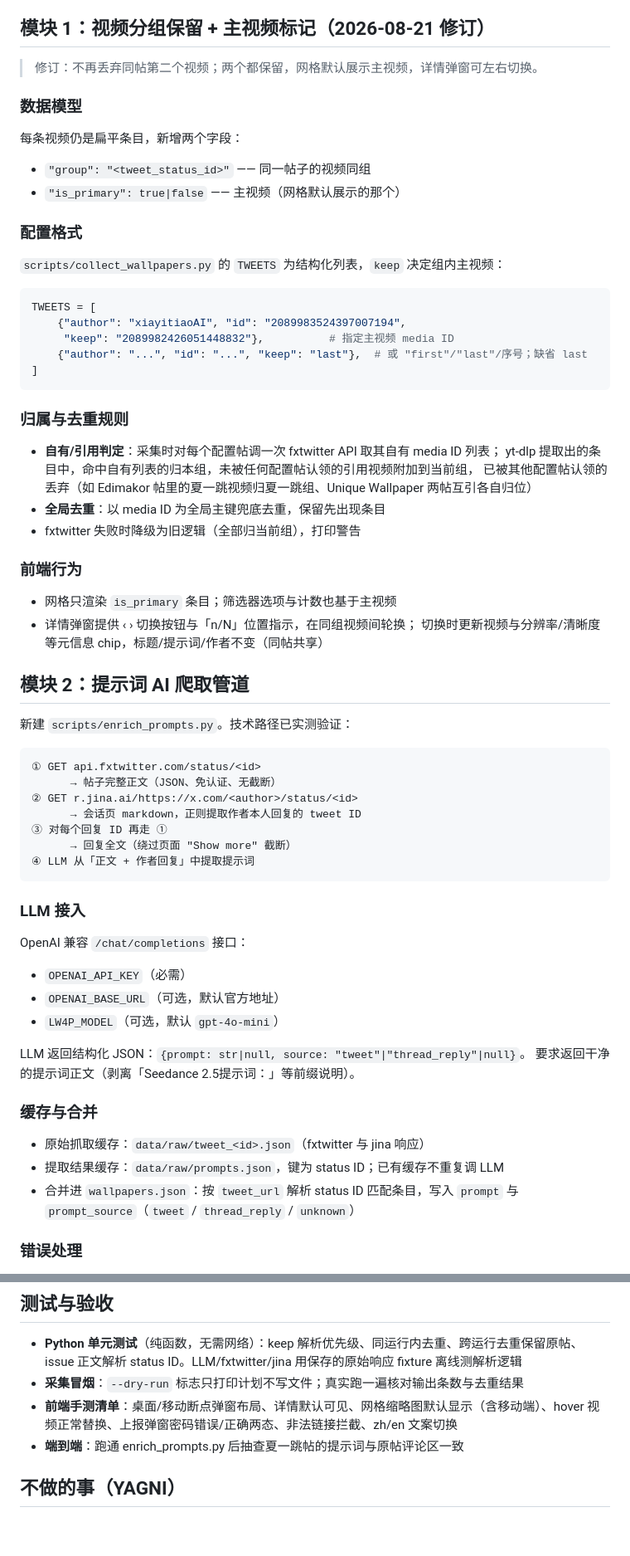
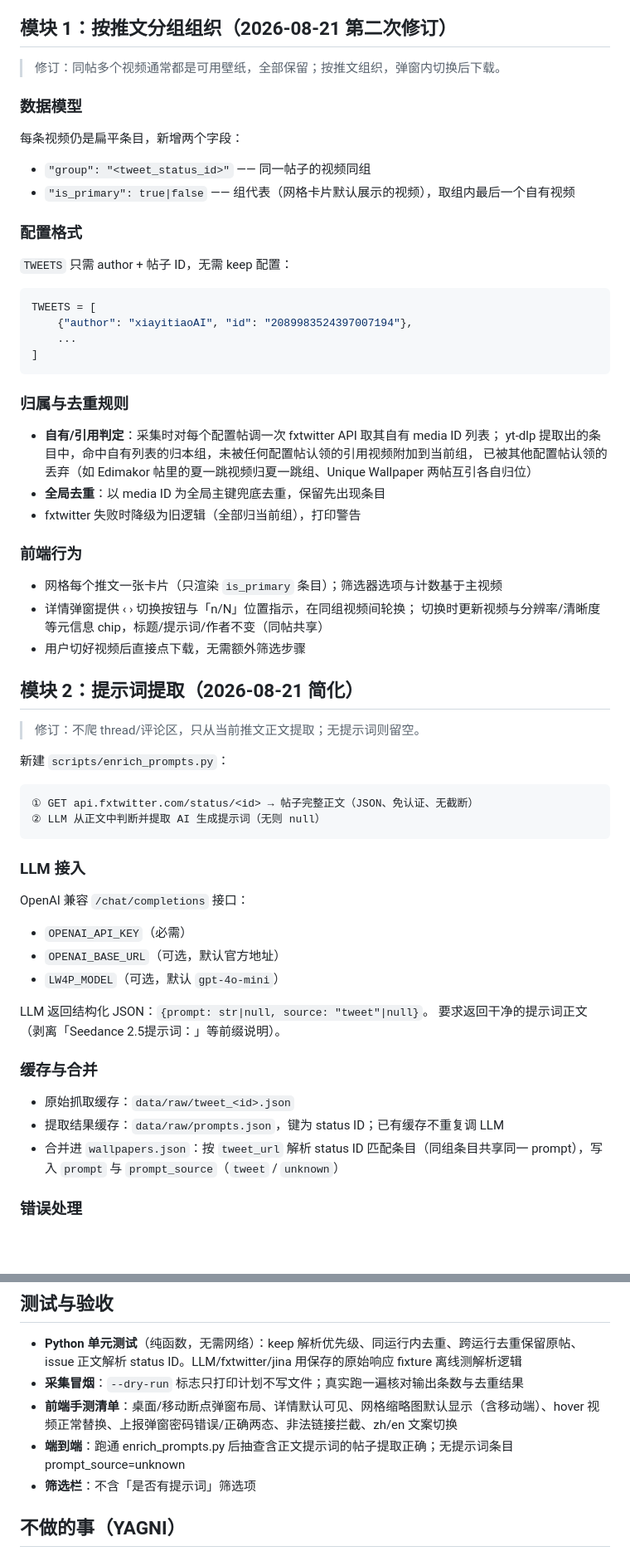
Before and after one commit to t-bites/livewallpaper4phone, a Markdown page: specs/2026-08-21-dedup-prompts-modal-submit-design.md, 2 parts joined by grey strips. Shown at 83% size. Drawn GitHub-style; blank space fills up the shorter version.

Commit message:
docs: revision 2 - organize by tweet, main-text-only prompts, drop prompt filter

````diff
--- a/specs/2026-08-21-dedup-prompts-modal-submit-design.md
+++ b/specs/2026-08-21-dedup-prompts-modal-submit-design.md
@@ -14,26 +14,25 @@
 4. 缺少便捷的壁纸上报入口，新发现的好帖要手动改脚本配置
 5. 网格卡片默认黑屏（鼠标移入才加载视频），缺少静态预览图
 
-## 模块 1：视频分组保留 + 主视频标记（2026-08-21 修订）
+## 模块 1：按推文分组组织（2026-08-21 第二次修订）
 
-> 修订：不再丢弃同帖第二个视频；两个都保留，网格默认展示主视频，详情弹窗可左右切换。
+> 修订：同帖多个视频通常都是可用壁纸，全部保留；按推文组织，弹窗内切换后下载。
 
 ### 数据模型
 
 每条视频仍是扁平条目，新增两个字段：
 
 - `"group": "<tweet_status_id>"` —— 同一帖子的视频同组
-- `"is_primary": true|false` —— 主视频（网格默认展示的那个）
+- `"is_primary": true|false` —— 组代表（网格卡片默认展示的视频），取组内最后一个自有视频
 
 ### 配置格式
 
-`scripts/collect_wallpapers.py` 的 `TWEETS` 为结构化列表，`keep` 决定组内主视频：
+`TWEETS` 只需 author + 帖子 ID，无需 keep 配置：
 
 ```python
 TWEETS = [
-    {"author": "xiayitiaoAI", "id": "2089983524397007194",
-     "keep": "2089982426051448832"},          # 指定主视频 media ID
-    {"author": "...", "id": "...", "keep": "last"},  # 或 "first"/"last"/序号；缺省 last
+    {"author": "xiayitiaoAI", "id": "2089983524397007194"},
+    ...
 ]
 ```
 
@@ -47,22 +46,20 @@ TWEETS = [
 
 ### 前端行为
 
-- 网格只渲染 `is_primary` 条目；筛选器选项与计数也基于主视频
+- 网格每个推文一张卡片（只渲染 `is_primary` 条目）；筛选器选项与计数基于主视频
 - 详情弹窗提供 ‹ › 切换按钮与「n/N」位置指示，在同组视频间轮换；
   切换时更新视频与分辨率/清晰度等元信息 chip，标题/提示词/作者不变（同帖共享）
+- 用户切好视频后直接点下载，无需额外筛选步骤
 
-## 模块 2：提示词 AI 爬取管道
+## 模块 2：提示词提取（2026-08-21 简化）
 
-新建 `scripts/enrich_prompts.py`。技术路径已实测验证：
+> 修订：不爬 thread/评论区，只从当前推文正文提取；无提示词则留空。
+
+新建 `scripts/enrich_prompts.py`：
 
 ```
-① GET api.fxtwitter.com/status/<id>
-      → 帖子完整正文（JSON、免认证、无截断）
-② GET r.jina.ai/https://x.com/<author>/status/<id>
-      → 会话页 markdown，正则提取作者本人回复的 tweet ID
-③ 对每个回复 ID 再走 ①
-      → 回复全文（绕过页面 "Show more" 截断）
-④ LLM 从「正文 + 作者回复」中提取提示词
+① GET api.fxtwitter.com/status/<id> → 帖子完整正文（JSON、免认证、无截断）
+② LLM 从正文中判断并提取 AI 生成提示词（无则 null）
 ```
 
 ### LLM 接入
@@ -72,14 +69,14 @@ OpenAI 兼容 `/chat/completions` 接口：
 - `OPENAI_BASE_URL`（可选，默认官方地址）
 - `LW4P_MODEL`（可选，默认 `gpt-4o-mini`）
 
-LLM 返回结构化 JSON：`{prompt: str|null, source: "tweet"|"thread_reply"|null}`。
+LLM 返回结构化 JSON：`{prompt: str|null, source: "tweet"|null}`。
 要求返回干净的提示词正文（剥离「Seedance 2.5提示词：」等前缀说明）。
 
 ### 缓存与合并
 
-- 原始抓取缓存：`data/raw/tweet_<id>.json`（fxtwitter 与 jina 响应）
+- 原始抓取缓存：`data/raw/tweet_<id>.json`
 - 提取结果缓存：`data/raw/prompts.json`，键为 status ID；已有缓存不重复调 LLM
-- 合并进 `wallpapers.json`：按 `tweet_url` 解析 status ID 匹配条目，写入 `prompt` 与 `prompt_source`（`tweet` / `thread_reply` / `unknown`）
+- 合并进 `wallpapers.json`：按 `tweet_url` 解析 status ID 匹配条目（同组条目共享同一 prompt），写入 `prompt` 与 `prompt_source`（`tweet` / `unknown`）
 
 ### 错误处理
 
@@ -143,7 +140,8 @@ LLM 返回结构化 JSON：`{prompt: str|null, source: "tweet"|"thread_reply"|nu
 - **Python 单元测试**（纯函数，无需网络）：keep 解析优先级、同运行内去重、跨运行去重保留原帖、issue 正文解析 status ID。LLM/fxtwitter/jina 用保存的原始响应 fixture 离线测解析逻辑
 - **采集冒烟**：`--dry-run` 标志只打印计划不写文件；真实跑一遍核对输出条数与去重结果
 - **前端手测清单**：桌面/移动断点弹窗布局、详情默认可见、网格缩略图默认显示（含移动端）、hover 视频正常替换、上报弹窗密码错误/正确两态、非法链接拦截、zh/en 文案切换
-- **端到端**：跑通 enrich_prompts.py 后抽查夏一跳帖的提示词与原帖评论区一致
+- **端到端**：跑通 enrich_prompts.py 后抽查含正文提示词的帖子提取正确；无提示词条目 prompt_source=unknown
+- **筛选栏**：不含「是否有提示词」筛选项
 
 ## 不做的事（YAGNI）
 
````
